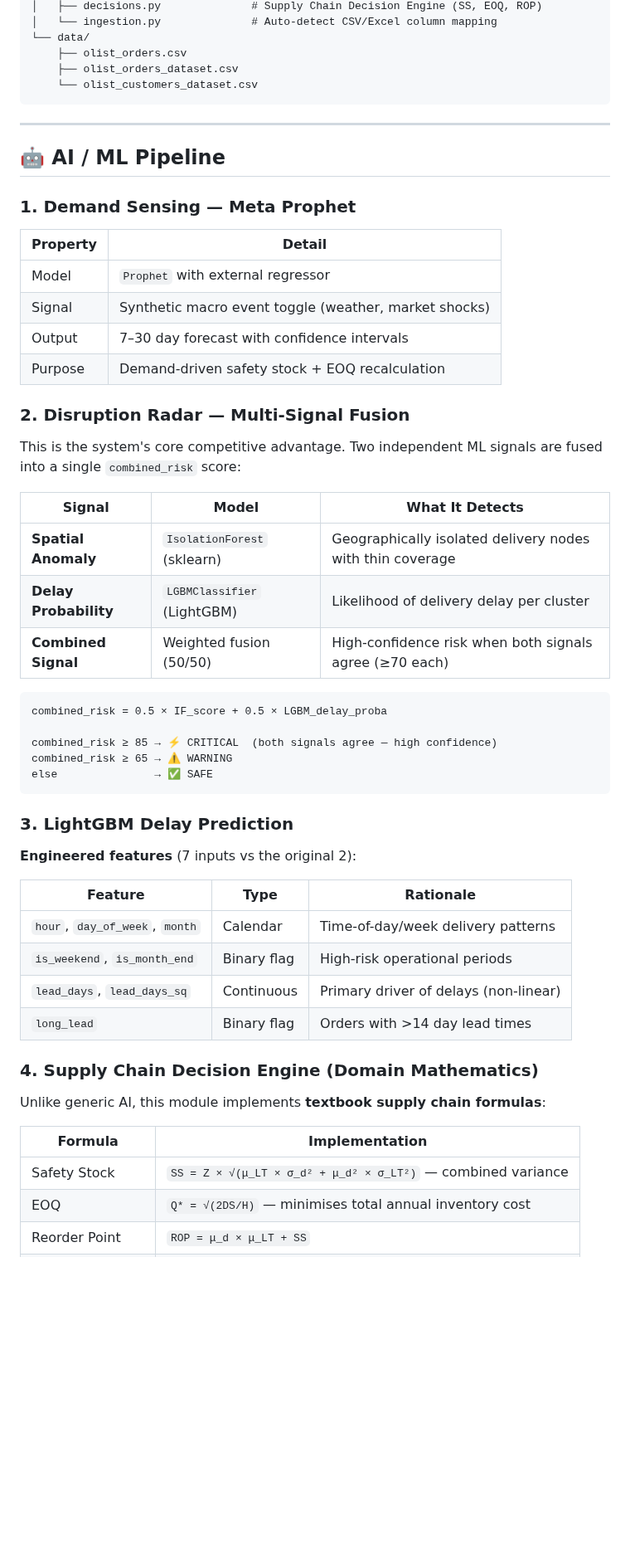
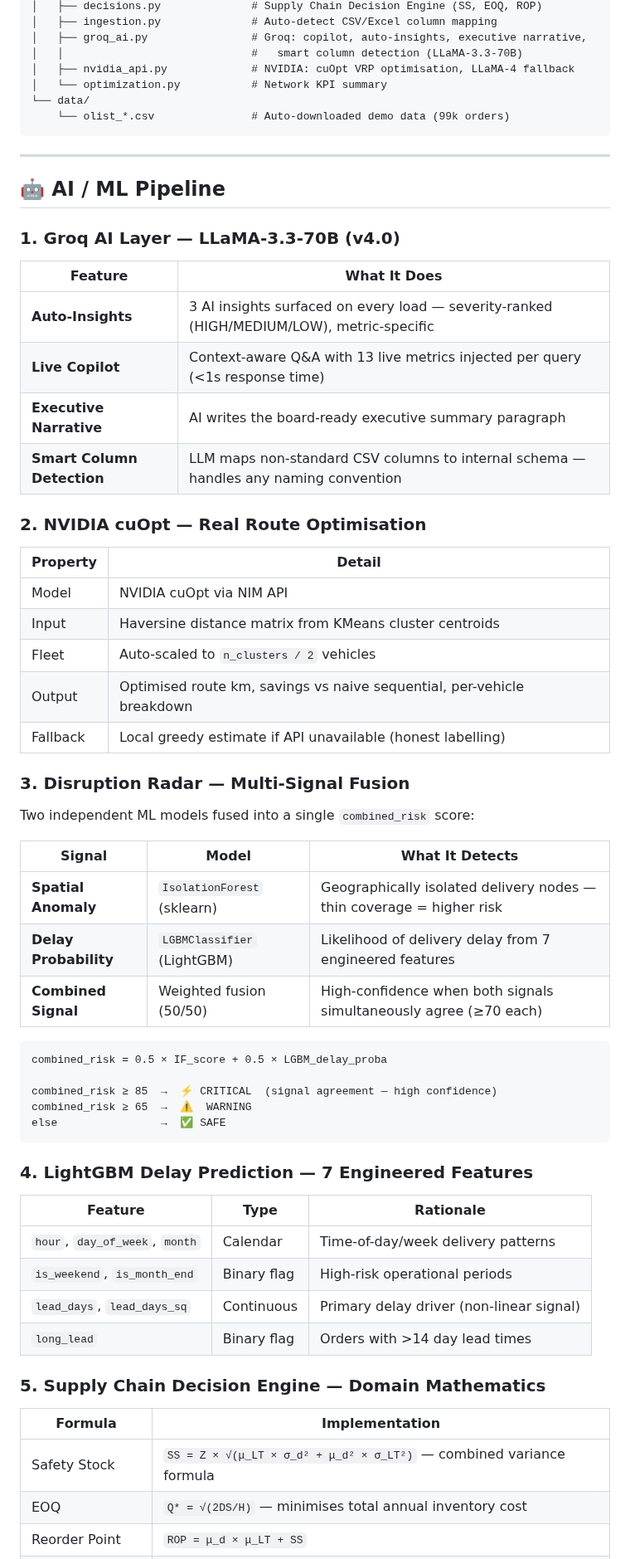
Before and after one commit to Kisharky/SupChainMate, a Markdown page: README.md, the part around one of its changes. Shown at 83% size. Rendered like a GitHub page; blank space fills up the shorter version.

````diff
--- a/README.md
+++ b/README.md
@@ -49,60 +63,68 @@ logistics-ai-dashboard/
 │   ├── decisions.py              # Supply Chain Decision Engine (SS, EOQ, ROP)
-│   └── ingestion.py              # Auto-detect CSV/Excel column mapping
+│   ├── ingestion.py              # Auto-detect CSV/Excel column mapping
+│   ├── groq_ai.py                # Groq: copilot, auto-insights, executive narrative,
+│   │                             #   smart column detection (LLaMA-3.3-70B)
+│   ├── nvidia_api.py             # NVIDIA: cuOpt VRP optimisation, LLaMA-4 fallback
+│   └── optimization.py           # Network KPI summary
 └── data/
-    ├── olist_orders.csv
-    ├── olist_orders_dataset.csv
-    └── olist_customers_dataset.csv
+    └── olist_*.csv               # Auto-downloaded demo data (99k orders)
 ```
 
 ---
 
 ## 🤖 AI / ML Pipeline
 
-### 1. Demand Sensing — Meta Prophet
+### 1. Groq AI Layer — LLaMA-3.3-70B (v4.0)
+
+| Feature | What It Does |
+|---|---|
+| **Auto-Insights** | 3 AI insights surfaced on every load — severity-ranked (HIGH/MEDIUM/LOW), metric-specific |
+| **Live Copilot** | Context-aware Q&A with 13 live metrics injected per query (<1s response time) |
+| **Executive Narrative** | AI writes the board-ready executive summary paragraph |
+| **Smart Column Detection** | LLM maps non-standard CSV columns to internal schema — handles any naming convention |
+
+### 2. NVIDIA cuOpt — Real Route Optimisation
 
 | Property | Detail |
 |---|---|
-| Model | `Prophet` with external regressor |
-| Signal | Synthetic macro event toggle (weather, market shocks) |
-| Output | 7–30 day forecast with confidence intervals |
-| Purpose | Demand-driven safety stock + EOQ recalculation |
+| Model | NVIDIA cuOpt via NIM API |
+| Input | Haversine distance matrix from KMeans cluster centroids |
+| Fleet | Auto-scaled to `n_clusters / 2` vehicles |
+| Output | Optimised route km, savings vs naive sequential, per-vehicle breakdown |
+| Fallback | Local greedy estimate if API unavailable (honest labelling) |
 
-### 2. Disruption Radar — Multi-Signal Fusion
+### 3. Disruption Radar — Multi-Signal Fusion
 
-This is the system's core competitive advantage. Two independent ML signals are fused into a single `combined_risk` score:
+Two independent ML models fused into a single `combined_risk` score:
 
 | Signal | Model | What It Detects |
 |---|---|---|
-| **Spatial Anomaly** | `IsolationForest` (sklearn) | Geographically isolated delivery nodes with thin coverage |
-| **Delay Probability** | `LGBMClassifier` (LightGBM) | Likelihood of delivery delay per cluster |
-| **Combined Signal** | Weighted fusion (50/50) | High-confidence risk when both signals agree (≥70 each) |
+| **Spatial Anomaly** | `IsolationForest` (sklearn) | Geographically isolated delivery nodes — thin coverage = higher risk |
+| **Delay Probability** | `LGBMClassifier` (LightGBM) | Likelihood of delivery delay from 7 engineered features |
+| **Combined Signal** | Weighted fusion (50/50) | High-confidence when both signals simultaneously agree (≥70 each) |
 
 ```
 combined_risk = 0.5 × IF_score + 0.5 × LGBM_delay_proba
 
-combined_risk ≥ 85 → ⚡ CRITICAL  (both signals agree — high confidence)
-combined_risk ≥ 65 → ⚠ WARNING
-else               → ✅ SAFE
+combined_risk ≥ 85  →  ⚡ CRITICAL  (signal agreement — high confidence)
+combined_risk ≥ 65  →  ⚠  WARNING
+else                →  ✅ SAFE
 ```
 
-### 3. LightGBM Delay Prediction
-
-**Engineered features** (7 inputs vs the original 2):
+### 4. LightGBM Delay Prediction — 7 Engineered Features
 
 | Feature | Type | Rationale |
 |---|---|---|
 | `hour`, `day_of_week`, `month` | Calendar | Time-of-day/week delivery patterns |
 | `is_weekend`, `is_month_end` | Binary flag | High-risk operational periods |
-| `lead_days`, `lead_days_sq` | Continuous | Primary driver of delays (non-linear) |
+| `lead_days`, `lead_days_sq` | Continuous | Primary delay driver (non-linear signal) |
 | `long_lead` | Binary flag | Orders with >14 day lead times |
 
-### 4. Supply Chain Decision Engine (Domain Mathematics)
-
-Unlike generic AI, this module implements **textbook supply chain formulas**:
+### 5. Supply Chain Decision Engine — Domain Mathematics
 
 | Formula | Implementation |
 |---|---|
-| Safety Stock | `SS = Z × √(μ_LT × σ_d² + μ_d² × σ_LT²)` — combined variance |
+| Safety Stock | `SS = Z × √(μ_LT × σ_d² + μ_d² × σ_LT²)` — combined variance formula |
 | EOQ | `Q* = √(2DS/H)` — minimises total annual inventory cost |
 | Reorder Point | `ROP = μ_d × μ_LT + SS` |
 | Lead Time Buffer | `LTB = Z × σ_LT` |
````
Also changed, not shown: other parts of README.md (+85 -77 lines), docs/dashboard_preview.png (added), 3 other files.
